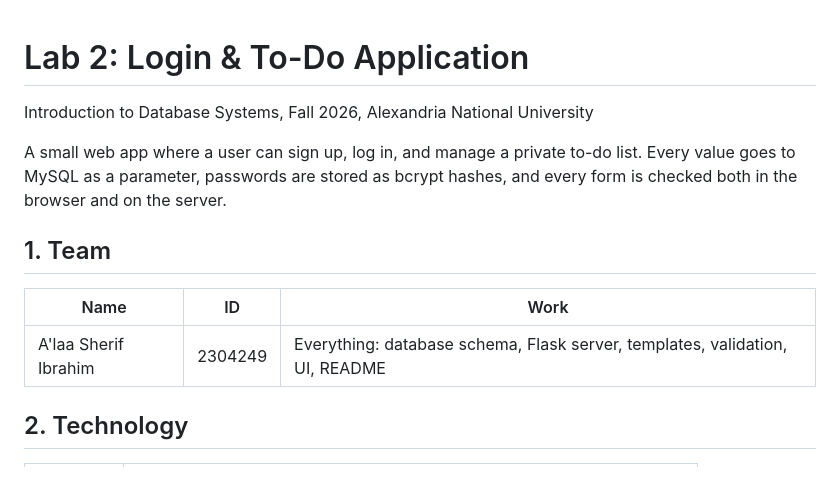
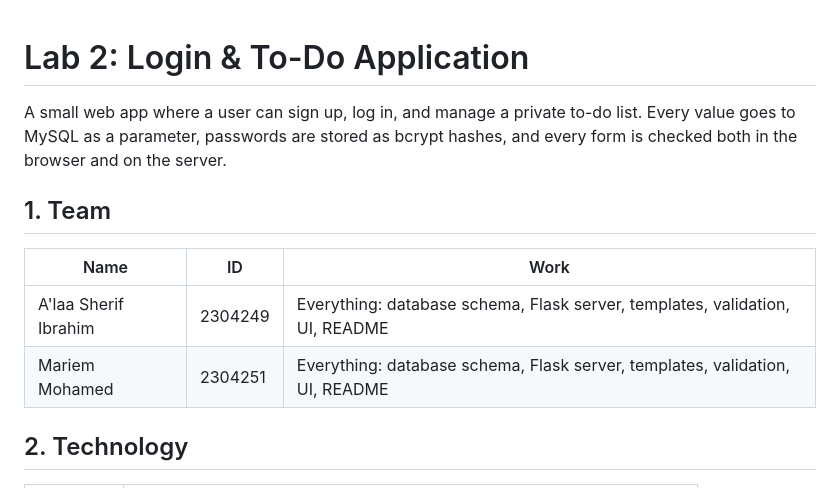
Before and after one commit to AlaaSherif-Ibrahim/Database-Lab-2, a Markdown page: README.md, the part around the change. Rendered like a GitHub page.

```diff
--- a/README.md
+++ b/README.md
@@ -1,6 +1,5 @@
 # Lab 2: Login & To-Do Application
 
-Introduction to Database Systems, Fall 2026, Alexandria National University
 
 A small web app where a user can sign up, log in, and manage a private to-do list.
 Every value goes to MySQL as a parameter, passwords are stored as bcrypt hashes,
@@ -11,6 +10,7 @@ and every form is checked both in the browser and on the server.
 | Name | ID | Work |
 |---|---|---|
 | A'laa Sherif Ibrahim | 2304249 | Everything: database schema, Flask server, templates, validation, UI, README |
+| Mariem Mohamed | 2304251 | Everything: database schema, Flask server, templates, validation, UI, README |
 
 ## 2. Technology
 
```
